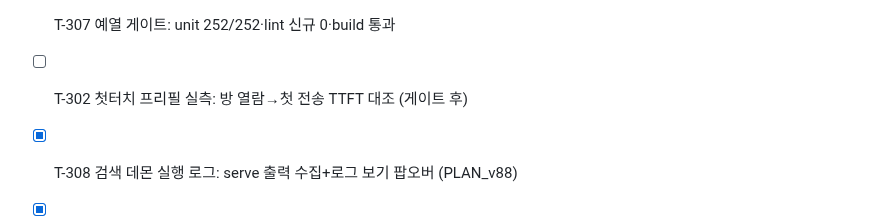
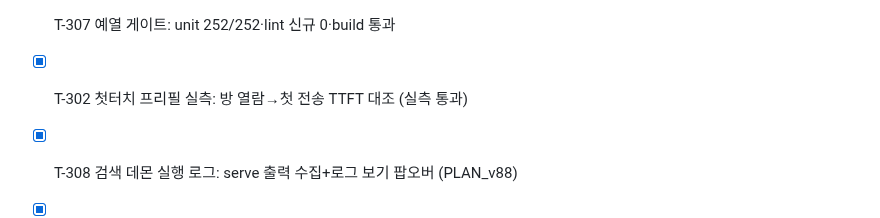
Before and after one commit to BoraSarang/LiteRT-LM-Studio, a Markdown page: docs/TODO.md, the part around the change. GitHub-like rendering.

Commit message:
docs(macos): T-302 첫터치 프리필 실측 통과 표기

```diff
--- a/docs/TODO.md
+++ b/docs/TODO.md
@@ -300,7 +300,7 @@
 * [x] T-305 NativeEngine 400줄 관리: 주석 정리로 file_length 임계 유지
 * [x] T-306 첫터치 프리필 예열 (PLAN_v87): prepare 선행+기본 OFF 토글+발동 didSet
 * [x] T-307 예열 게이트: unit 252/252·lint 신규 0·build 통과
-* [ ] T-302 첫터치 프리필 실측: 방 열람→첫 전송 TTFT 대조 (게이트 후)
+* [x] T-302 첫터치 프리필 실측: 방 열람→첫 전송 TTFT 대조 (실측 통과)
 * [x] T-308 검색 데몬 실행 로그: serve 출력 수집+로그 보기 팝오버 (PLAN_v88)
 * [x] T-309 웹 토글 명칭 정리: 마스터→웹 도구 사용 (PLAN_v89)
 * [x] T-310 wigolo node PATH: node 경유 실행+PATH 주입 (PLAN_v90)
```
